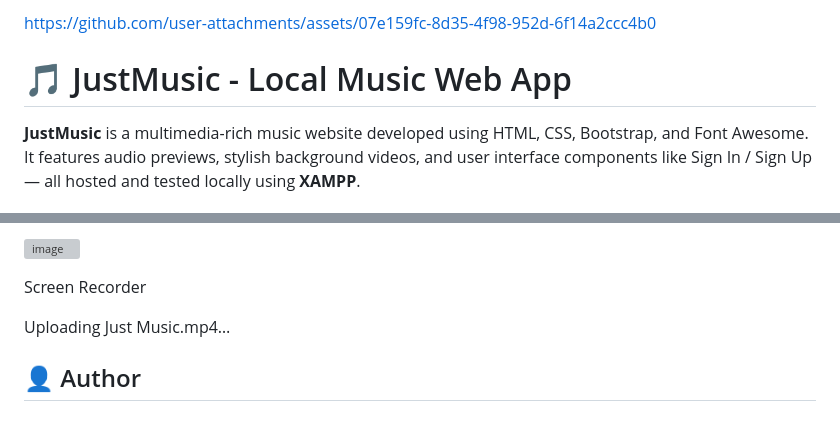
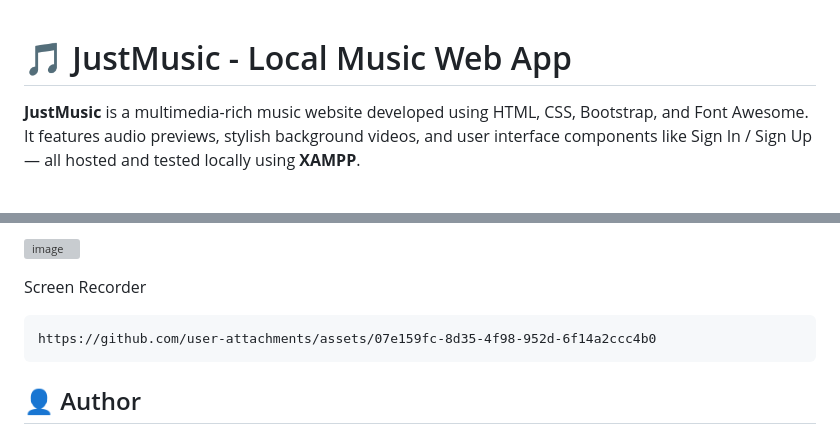
Before and after one commit to kishorekumarsamiyappan/JUST-MUSIC, a Markdown page: README.md, 2 parts joined by grey strips. Rendered like a GitHub page; grey boxes are pictures that could not be loaded.

```diff
--- a/README.md
+++ b/README.md
@@ -1,5 +1,3 @@
-
-https://github.com/user-attachments/assets/07e159fc-8d35-4f98-952d-6f14a2ccc4b0
 # 🎵 JustMusic - Local Music Web App
 
 **JustMusic** is a multimedia-rich music website developed using HTML, CSS, Bootstrap, and Font Awesome. It features audio previews, stylish background videos, and user interface components like Sign In / Sign Up — all hosted and tested locally using **XAMPP**.
@@ -90,7 +88,7 @@ Open Logo.png
 
 Screen Recorder
 
-   Uploading Just Music.mp4…
+    https://github.com/user-attachments/assets/07e159fc-8d35-4f98-952d-6f14a2ccc4b0
 
 
 
```
